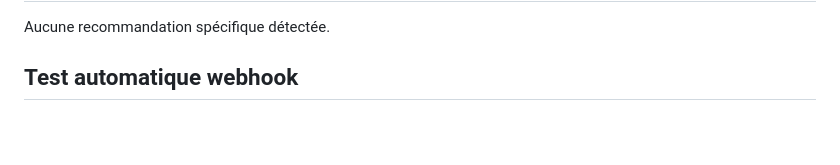
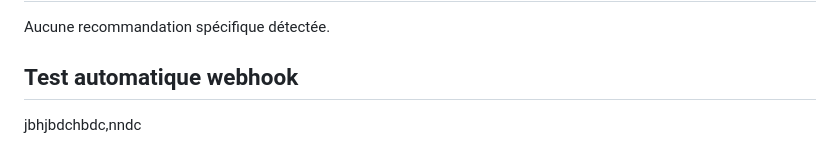
Before and after one commit to maryemahmadi005-rgb/docgen-ai-frontend, a Markdown page: README.md, the part around the change. Rendered like a GitHub page; blank space fills up the shorter version.

```diff
--- a/README.md
+++ b/README.md
@@ -154,3 +154,4 @@ Aucune dépendance importante détectée.
 Aucune recommandation spécifique détectée.
 
 ## Test automatique webhook
+jbhjbdchbdc,nndc
```
